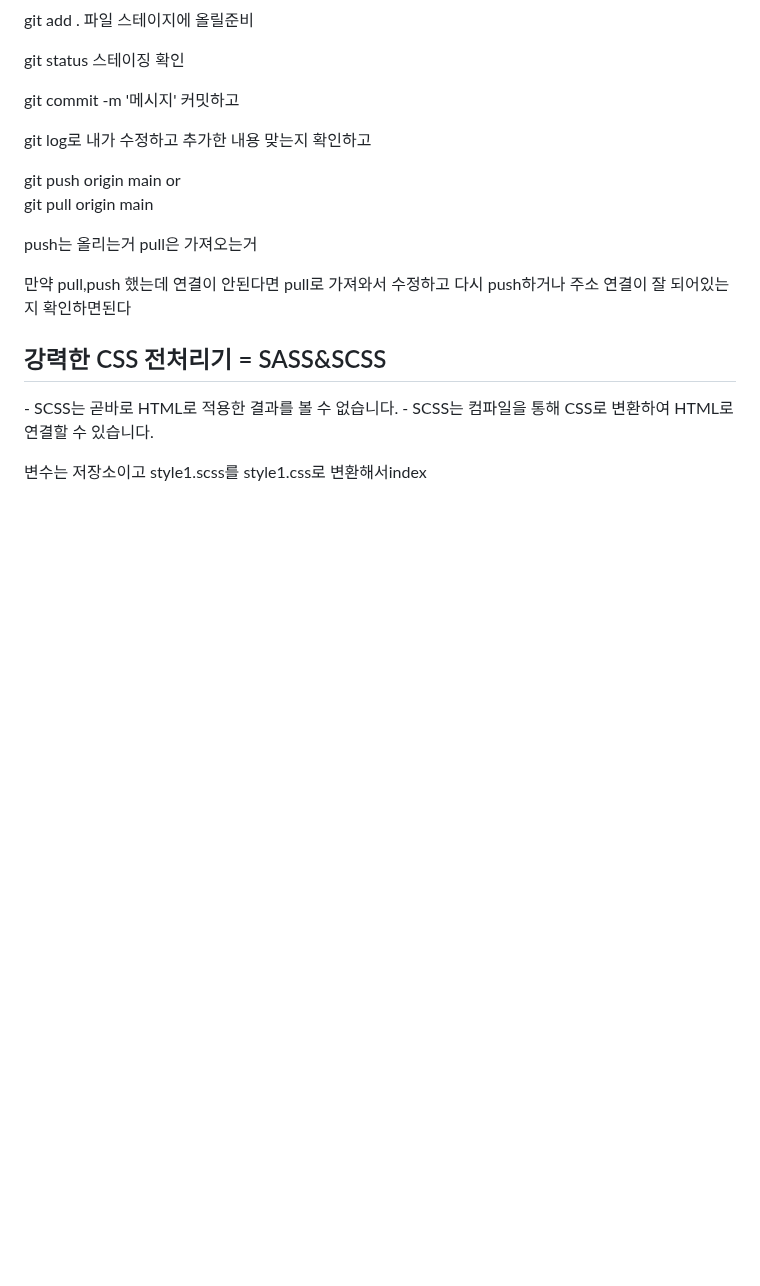
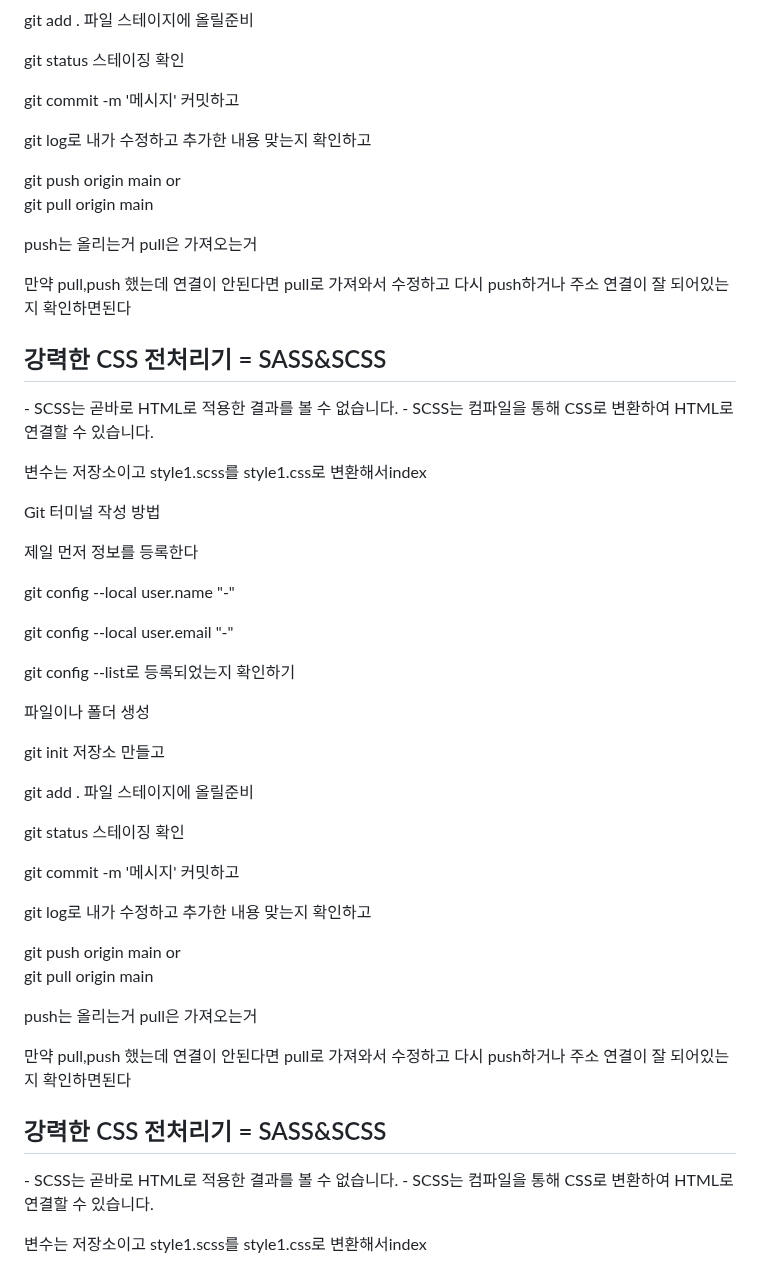
Before and after one commit to yangeunc/html_study, a Markdown page: README.md, the part around the change. Drawn GitHub-style; blank space fills up the shorter version.

```diff
--- a/README.md
+++ b/README.md
@@ -259,3 +259,23 @@ git pull origin main</p>
 <p>- SCSS는 곧바로 HTML로 적용한 결과를 볼 수 없습니다.
 - SCSS는 컴파일을 통해 CSS로 변환하여 HTML로 연결할 수 있습니다.</p>
 <p>변수는 저장소이고 style1.scss를 style1.css로 변환해서index</p>
+<p>Git 터미널 작성 방법</p>
+<p>제일 먼저 정보를 등록한다</p>
+<p>git config --local user.name "-"</p>
+<p>git config --local user.email "-"</p>
+<p>git config --list로 등록되었는지 확인하기</p>
+<p>파일이나 폴더 생성</p>
+<p>git init 저장소 만들고</p>
+<p>git add . 파일 스테이지에 올릴준비</p>
+<p>git status 스테이징 확인</p>
+<p>git commit -m '메시지' 커밋하고 </p>
+<p>git log로 내가 수정하고 추가한 내용 맞는지 확인하고</p>
+<p>git push origin main or <br>
+git pull origin main</p>
+<p>push는 올리는거 pull은 가져오는거</p>
+<p>만약 pull,push 했는데 연결이 안된다면 pull로 가져와서 수정하고 다시 push하거나
+주소 연결이 잘 되어있는지 확인하면된다</p>
+<h2>강력한 CSS 전처리기 = SASS&SCSS</h2>
+<p>- SCSS는 곧바로 HTML로 적용한 결과를 볼 수 없습니다.
+- SCSS는 컴파일을 통해 CSS로 변환하여 HTML로 연결할 수 있습니다.</p>
+<p>변수는 저장소이고 style1.scss를 style1.css로 변환해서index</p>
```
